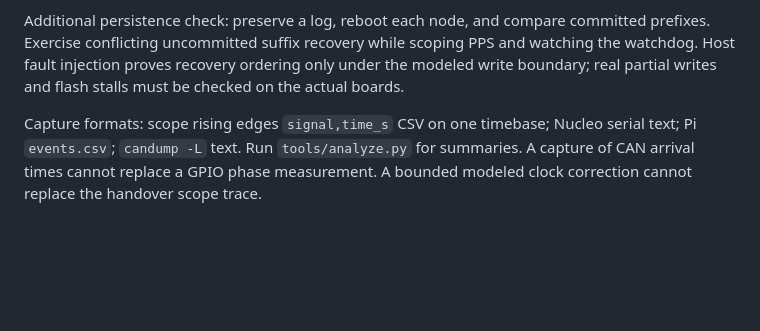
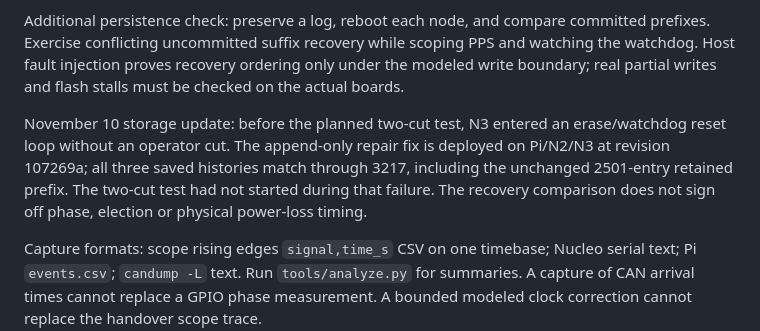
Before and after one commit to fmarples/18649_team4, a Markdown page: lab5/docs/CHECKOFF.md, the part around the change. GitHub-like rendering; blank space fills up the shorter version.

```diff
--- a/lab5/docs/CHECKOFF.md
+++ b/lab5/docs/CHECKOFF.md
@@ -31,6 +31,13 @@ record for the capture limits and tested software correction.
 
 Additional persistence check: preserve a log, reboot each node, and compare committed prefixes. Exercise conflicting uncommitted suffix recovery while scoping PPS and watching the watchdog. Host fault injection proves recovery ordering only under the modeled write boundary; real partial writes and flash stalls must be checked on the actual boards.
 
+November 10 storage update: before the planned two-cut test, N3 entered an
+erase/watchdog reset loop without an operator cut. The append-only repair
+fix is deployed on Pi/N2/N3 at revision 107269a; all three saved histories
+match through 3217, including the unchanged 2501-entry retained prefix.
+The two-cut test had not started during that failure. The recovery comparison
+does not sign off phase, election or physical power-loss timing.
+
 Capture formats: scope rising edges `signal,time_s` CSV on one timebase; Nucleo serial text; Pi `events.csv`; `candump -L` text. Run `tools/analyze.py` for summaries. A capture of CAN arrival times cannot replace a GPIO phase measurement. A bounded modeled clock correction cannot replace the handover scope trace.
 
 Integration evidence: use a separate named capture for the healthy baseline, each of the six single-link cut/restore runs, and the N1-off-B/N3-off-A bridge run. Record the cut/restore times, term, leader and committed graph before/after. Start the capture before pulling a jumper. On the Pi, its own disconnected interface cannot observe the remote segment; combine the capture with N2/N3 serial/network snapshots and endpoint behavior. A missing remote frame in the Pi capture alone does not prove failed relay. See [capture interpretation](INTEGRATION.md).
```
Also changed, not shown: lab5/docs/BRINGUP_2026-11-10.md (+15 -0 lines), lab5/docs/VERIFICATION.md (+6 -2 lines).
